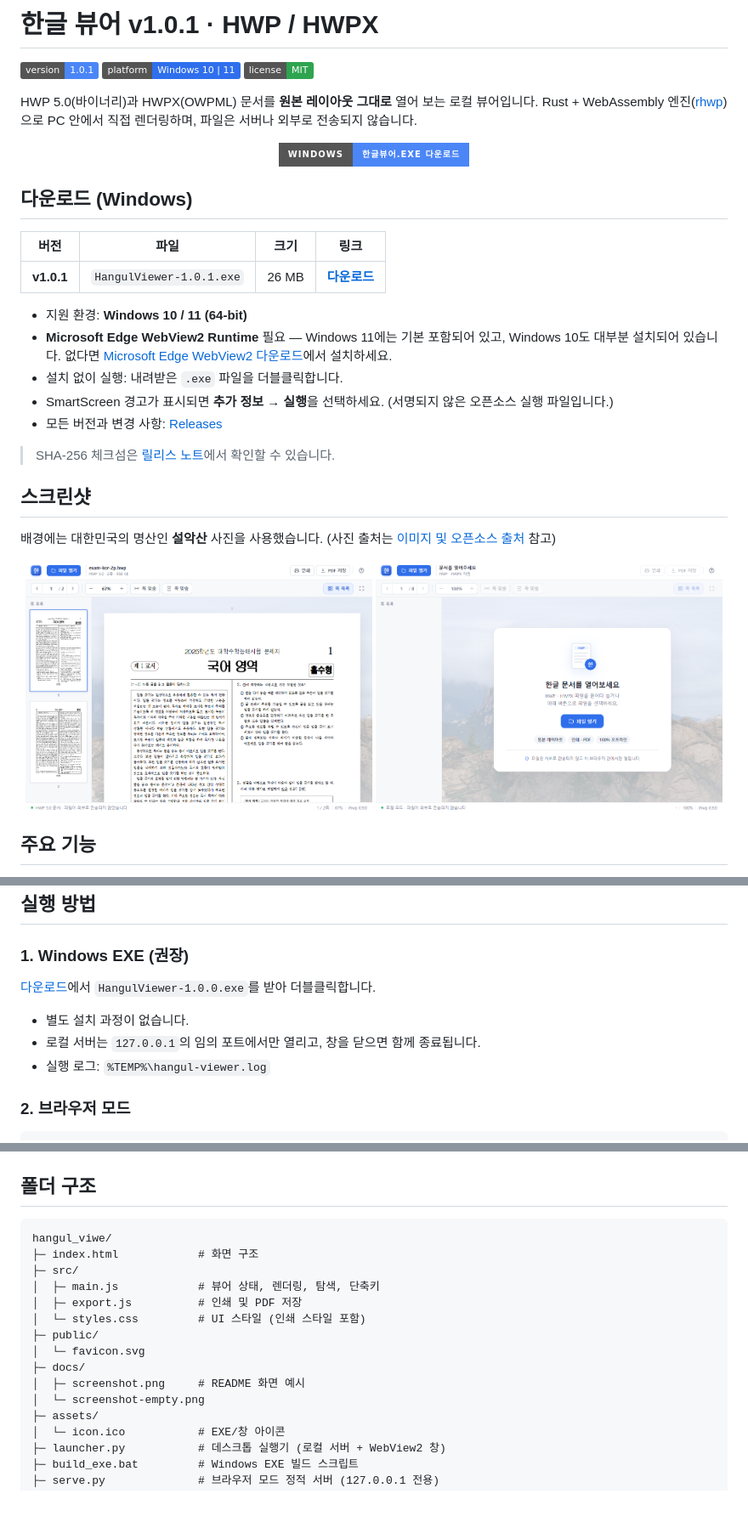
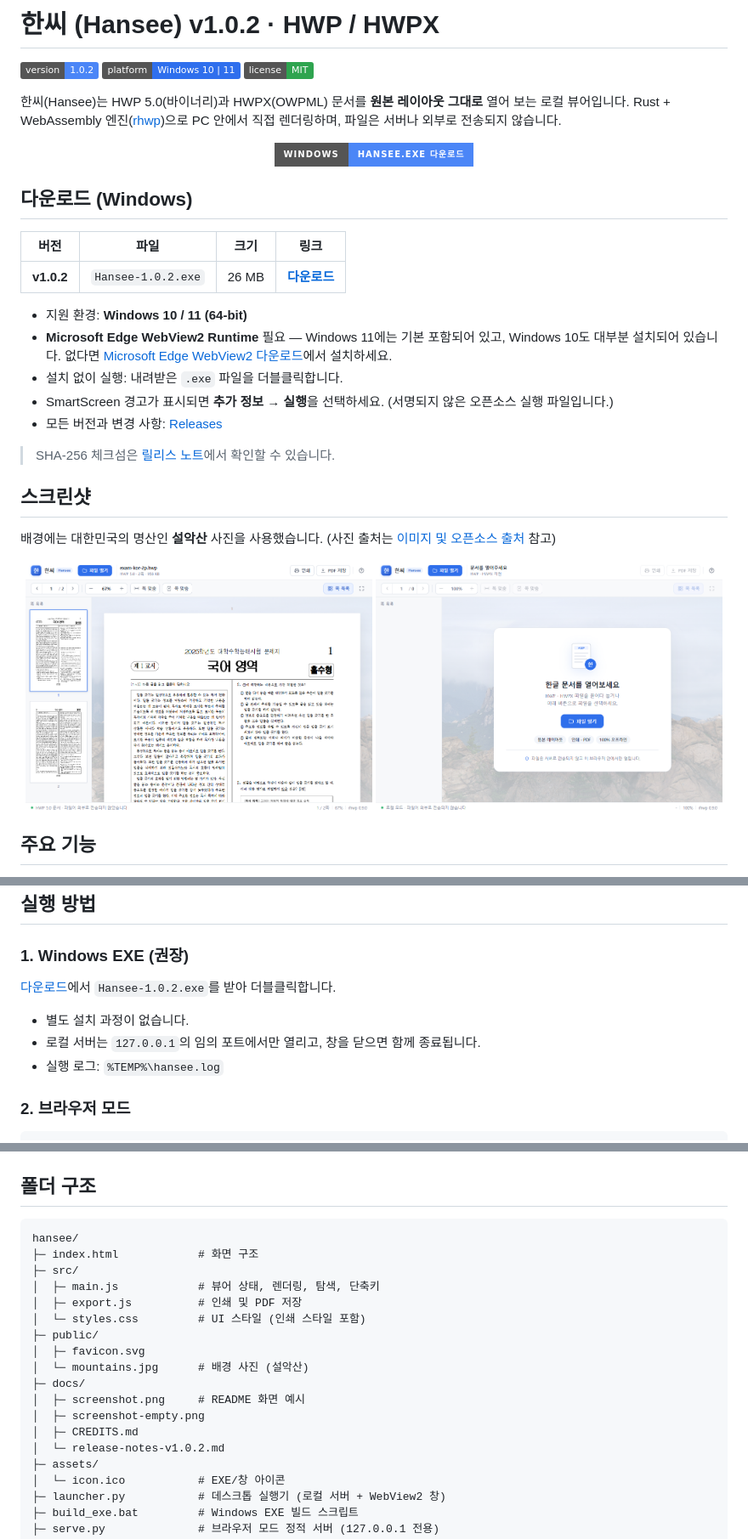
Before and after one commit to narayo20/hansee, a Markdown page: README.md, 3 parts joined by grey strips. Shown at 85% size. Drawn GitHub-style; pictures changed too: docs/screenshot-empty.png, docs/screenshot.png; badges without logos; blank space fills up the shorter version.

Commit message:
Rename app to Hansee (한씨), release v1.0.2

````diff
--- a/README.md
+++ b/README.md
@@ -1,16 +1,16 @@
-# 한글 뷰어 v1.0.1 · HWP / HWPX
+# 한씨 (Hansee) v1.0.2 · HWP / HWPX
 
-![version](https://img.shields.io/badge/version-1.0.1-4b86f7)
+![version](https://img.shields.io/badge/version-1.0.2-4b86f7)
 ![platform](https://img.shields.io/badge/platform-Windows%2010%20%7C%2011-2f6fed)
 ![license](https://img.shields.io/badge/license-MIT-2ea44f)
 
-HWP 5.0(바이너리)과 HWPX(OWPML) 문서를 **원본 레이아웃 그대로** 열어 보는 로컬 뷰어입니다.
+한씨(Hansee)는 HWP 5.0(바이너리)과 HWPX(OWPML) 문서를 **원본 레이아웃 그대로** 열어 보는 로컬 뷰어입니다.
 Rust + WebAssembly 엔진([rhwp](https://github.com/edwardkim/rhwp))으로 PC 안에서 직접 렌더링하며,
 파일은 서버나 외부로 전송되지 않습니다.
 
 <p align="center">
-  <a href="https://github.com/narayo20/hangul-viewer/releases/latest">
-    <img src="https://img.shields.io/badge/Windows-한글뷰어.exe%20다운로드-4b86f7?style=for-the-badge&logo=windows" alt="Windows 다운로드">
+  <a href="https://github.com/narayo20/hansee/releases/latest">
+    <img src="https://img.shields.io/badge/Windows-Hansee.exe%20다운로드-4b86f7?style=for-the-badge&logo=windows" alt="Windows 다운로드">
   </a>
 </p>
 
@@ -18,7 +18,7 @@ Rust + WebAssembly 엔진([rhwp](https://github.com/edwardkim/rhwp))으로 PC
 
 | 버전 | 파일 | 크기 | 링크 |
 | --- | --- | --- | --- |
-| **v1.0.1** | `HangulViewer-1.0.1.exe` | 26 MB | **[다운로드](https://github.com/narayo20/hangul-viewer/releases/download/v1.0.1/HangulViewer-1.0.1.exe)** |
+| **v1.0.2** | `Hansee-1.0.2.exe` | 26 MB | **[다운로드](https://github.com/narayo20/hansee/releases/download/v1.0.2/Hansee-1.0.2.exe)** |
 
 - 지원 환경: **Windows 10 / 11 (64-bit)**
 - **Microsoft Edge WebView2 Runtime** 필요 — Windows 11에는 기본 포함되어 있고, Windows 10도 대부분 설치되어 있습니다.
@@ -56,11 +56,11 @@ Rust + WebAssembly 엔진([rhwp](https://github.com/edwardkim/rhwp))으로 PC
 
 ### 1. Windows EXE (권장)
 
-[다운로드](#다운로드-windows)에서 `HangulViewer-1.0.0.exe`를 받아 더블클릭합니다.
+[다운로드](#다운로드-windows)에서 `Hansee-1.0.2.exe`를 받아 더블클릭합니다.
 
 - 별도 설치 과정이 없습니다.
 - 로컬 서버는 `127.0.0.1`의 임의 포트에서만 열리고, 창을 닫으면 함께 종료됩니다.
-- 실행 로그: `%TEMP%\hangul-viewer.log`
+- 실행 로그: `%TEMP%\hansee.log`
 
 ### 2. 브라우저 모드
 
@@ -108,17 +108,20 @@ npm run dev
 ## 폴더 구조
 
 ```
-hangul_viwe/
+hansee/
 ├─ index.html            # 화면 구조
 ├─ src/
 │  ├─ main.js            # 뷰어 상태, 렌더링, 탐색, 단축키
 │  ├─ export.js          # 인쇄 및 PDF 저장
 │  └─ styles.css         # UI 스타일 (인쇄 스타일 포함)
 ├─ public/
-│  └─ favicon.svg
+│  ├─ favicon.svg
+│  └─ mountains.jpg      # 배경 사진 (설악산)
 ├─ docs/
 │  ├─ screenshot.png     # README 화면 예시
-│  └─ screenshot-empty.png
+│  ├─ screenshot-empty.png
+│  ├─ CREDITS.md
+│  └─ release-notes-v1.0.2.md
 ├─ assets/
 │  └─ icon.ico           # EXE/창 아이콘
 ├─ launcher.py           # 데스크톱 실행기 (로컬 서버 + WebView2 창)
````
Also changed, not shown: other parts of README.md (+13 -5 lines), docs/release-notes-v1.0.0.md (+1 -1 lines), docs/release-notes-v1.0.1.md (+1 -1 lines), docs/release-notes-v1.0.2.md (added, +90 -0 lines), assets/icon.png, 11 other files.
